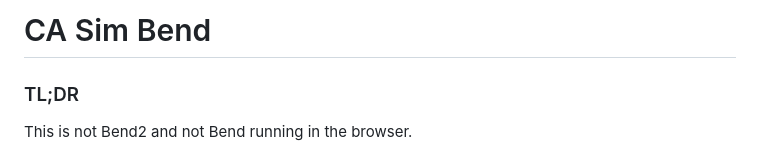
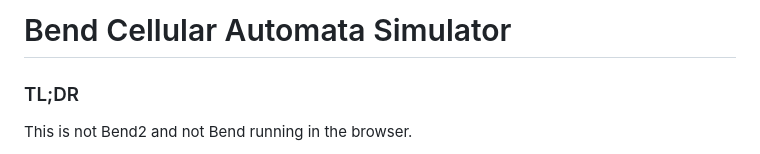
Before and after one commit to isabellaherman/bend-ca-sim, a Markdown page: README.md, the part around the change. Rendered like a GitHub page.

Commit message:
Rename project to Bend Cellular Automata Simulator

```diff
--- a/README.md
+++ b/README.md
@@ -1,4 +1,4 @@
-# CA Sim Bend
+# Bend Cellular Automata Simulator
 
 ### TL;DR
 
```
